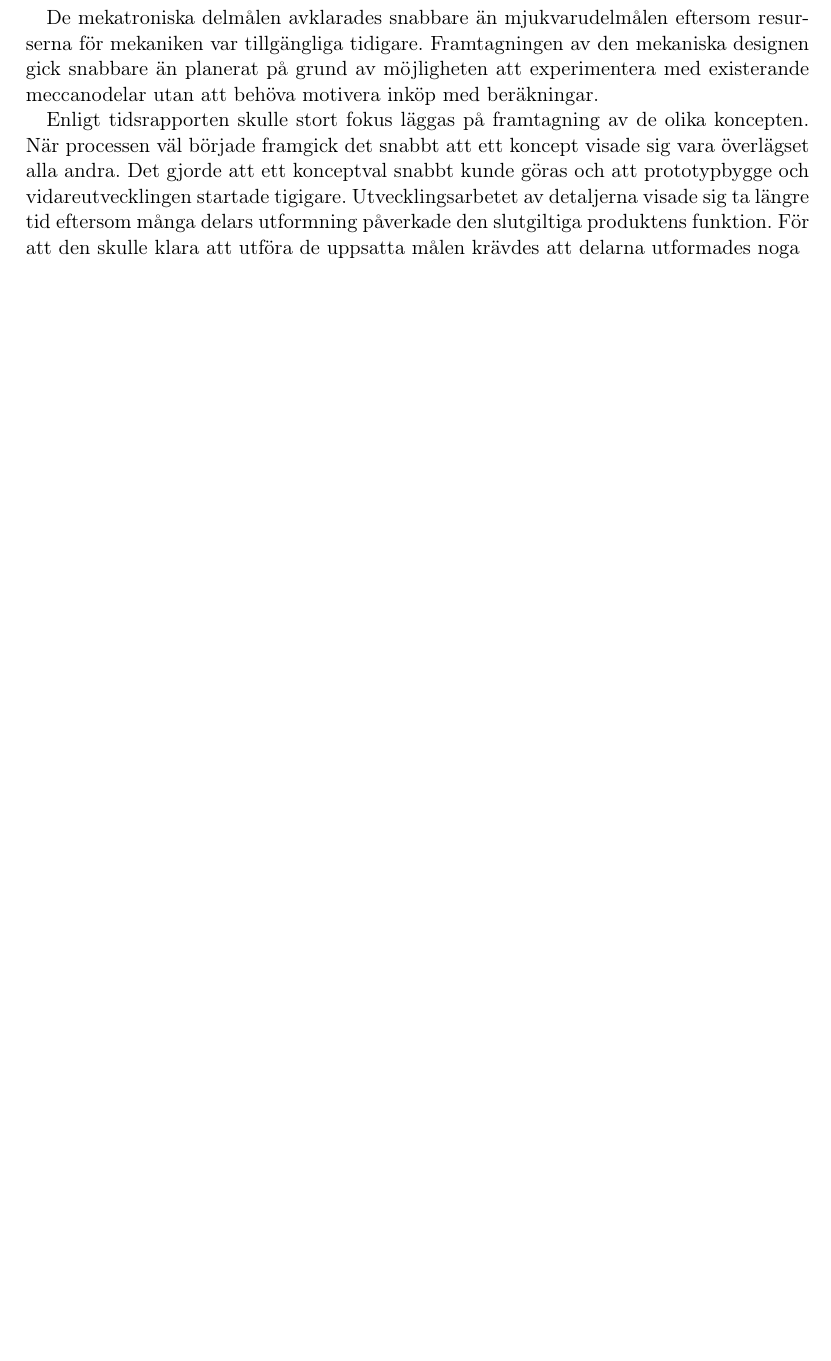
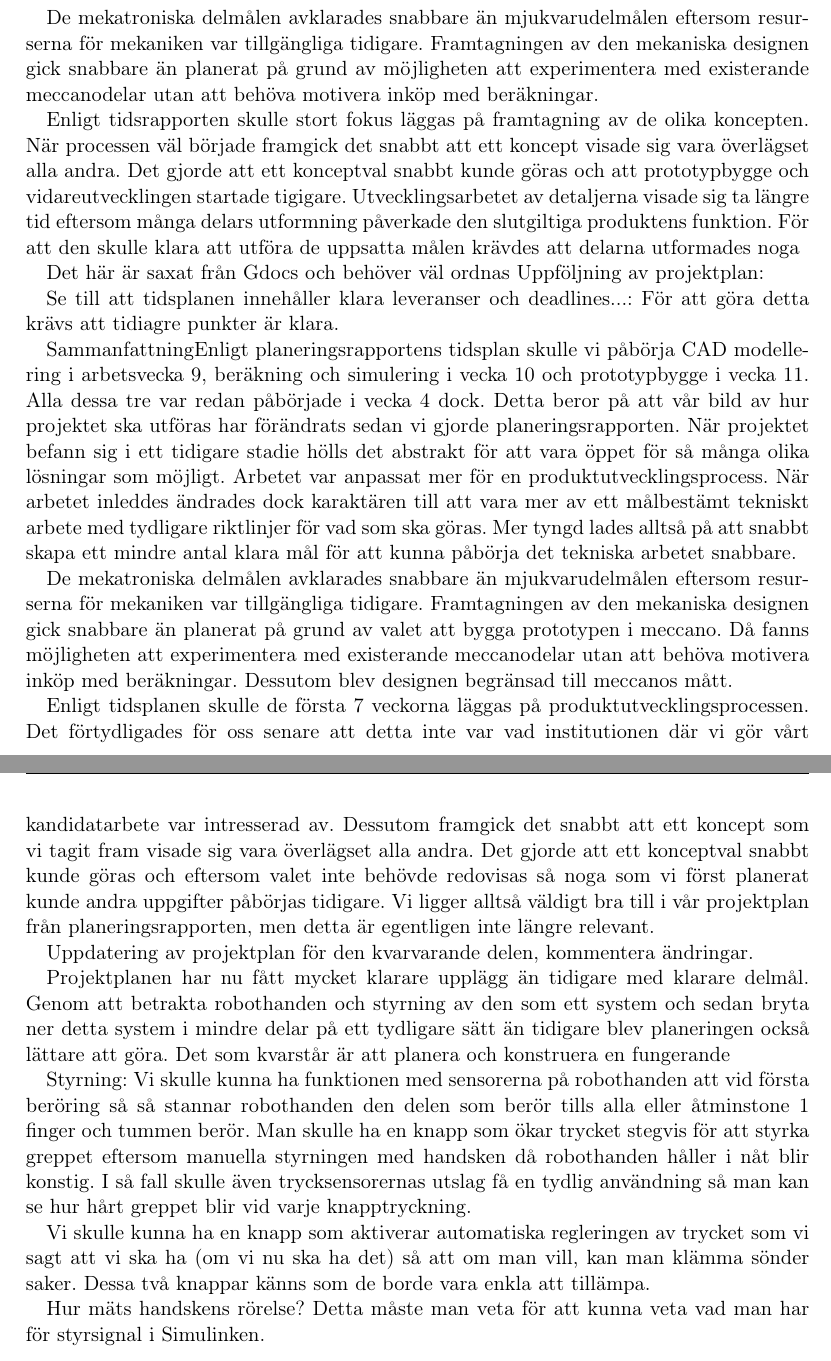
Before and after one commit to Cadynum/kandidat, a LaTeX document (mittrapport/main.tex, which reads mittrapport/andringar.tex): part of page 12 of 16 before the commit and two parts of pages 12 and 13 of 17 after it, the two joined at a grey line, cut so that both start at the same text, the shorter picture padded with empty space. Compiled offline with pdfLaTeX.

Commit message:
Lade till det som fanns i docs

```diff
--- a/mittrapport/andringar.tex
+++ b/mittrapport/andringar.tex
@@ -4,3 +4,33 @@ När projektet befann sig i ett tidigare stadie hölls det abstrakt för att var
 De mekatroniska delmålen avklarades snabbare än mjukvarudelmålen eftersom resurserna för mekaniken var tillgängliga tidigare. Framtagningen av den mekaniska  designen gick snabbare än planerat på grund av möjligheten att experimentera med existerande meccanodelar utan att behöva motivera inköp med beräkningar.
 
 Enligt tidsrapporten skulle stort fokus läggas på framtagning av de olika koncepten. När processen väl började framgick det snabbt att ett koncept visade sig vara överlägset alla andra. Det gjorde att ett konceptval snabbt kunde göras och att prototypbygge och  vidareutvecklingen startade tigigare. Utvecklingsarbetet av detaljerna visade sig ta längre tid eftersom många delars utformning påverkade den slutgiltiga produktens funktion. För att den skulle klara att utföra de uppsatta målen krävdes att delarna utformades noga
+
+Det här är saxat från Gdocs och behöver väl ordnas
+Uppföljning av projektplan:
+
+
+Se till att tidsplanen innehåller klara leveranser och deadlines...:
+För att göra detta krävs att tidiagre punkter är klara.
+
+SammanfattningEnligt planeringsrapportens tidsplan skulle vi påbörja CAD modellering i arbetsvecka 9, beräkning och simulering i vecka 10 och prototypbygge i vecka 11. Alla dessa tre var redan påbörjade i vecka 4 dock. Detta beror på att vår bild av hur  projektet ska utföras har förändrats sedan vi gjorde planeringsrapporten.  När projektet befann sig i ett tidigare stadie hölls det abstrakt för att vara öppet för så många olika lösningar som möjligt. Arbetet var anpassat mer för en produktutvecklingsprocess. När arbetet inleddes ändrades dock karaktären till att vara mer av ett målbestämt tekniskt arbete med tydligare riktlinjer för vad som ska göras. Mer tyngd lades alltså på att snabbt skapa ett mindre antal klara mål för att kunna påbörja det tekniska arbetet snabbare.
+
+De mekatroniska delmålen avklarades snabbare än mjukvarudelmålen eftersom resurserna för mekaniken var tillgängliga tidigare. Framtagningen av den mekaniska  designen gick snabbare än planerat på grund av valet att bygga prototypen i meccano. Då fanns möjligheten att experimentera med existerande meccanodelar utan att behöva motivera inköp med beräkningar. Dessutom blev designen begränsad till meccanos mått.
+
+Enligt tidsplanen skulle de första 7 veckorna läggas på produktutvecklingsprocessen. Det förtydligades för oss senare att detta inte var vad institutionen där vi gör vårt kandidatarbete var intresserad av. Dessutom framgick det snabbt att ett koncept som vi tagit fram visade sig vara överlägset alla andra. Det gjorde att ett konceptval snabbt kunde göras och eftersom valet inte behövde redovisas så noga som vi först planerat kunde andra uppgifter påbörjas tidigare.
+Vi ligger alltså väldigt bra till i vår projektplan från planeringsrapporten, men detta är egentligen inte längre relevant.
+
+
+
+Uppdatering av projektplan för den kvarvarande delen, kommentera ändringar.
+
+Projektplanen har nu fått mycket klarare upplägg än tidigare med klarare delmål. Genom att betrakta robothanden och styrning av den som ett system och sedan bryta ner detta system i mindre delar på ett tydligare sätt än tidigare blev planeringen också lättare att göra.
+Det som kvarstår är att planera och konstruera en fungerande
+
+
+Styrning:
+Vi skulle kunna ha funktionen med sensorerna på robothanden att vid första beröring så så stannar robothanden den delen som berör tills alla eller åtminstone 1 finger och tummen berör.
+Man skulle ha en knapp som ökar trycket stegvis för att styrka greppet eftersom manuella styrningen med handsken då robothanden håller i nåt blir konstig. I så fall skulle även trycksensorernas utslag få en tydlig användning så man kan se hur hårt greppet blir vid varje knapptryckning.
+
+Vi skulle kunna ha en knapp som aktiverar automatiska regleringen av trycket som vi sagt att vi ska ha (om vi nu ska ha det) så att om man vill, kan man klämma sönder saker.  Dessa två knappar känns som de borde vara enkla att tillämpa.
+
+Hur mäts handskens rörelse? Detta måste man veta för att kunna veta vad man har för styrsignal i Simulinken.
```
